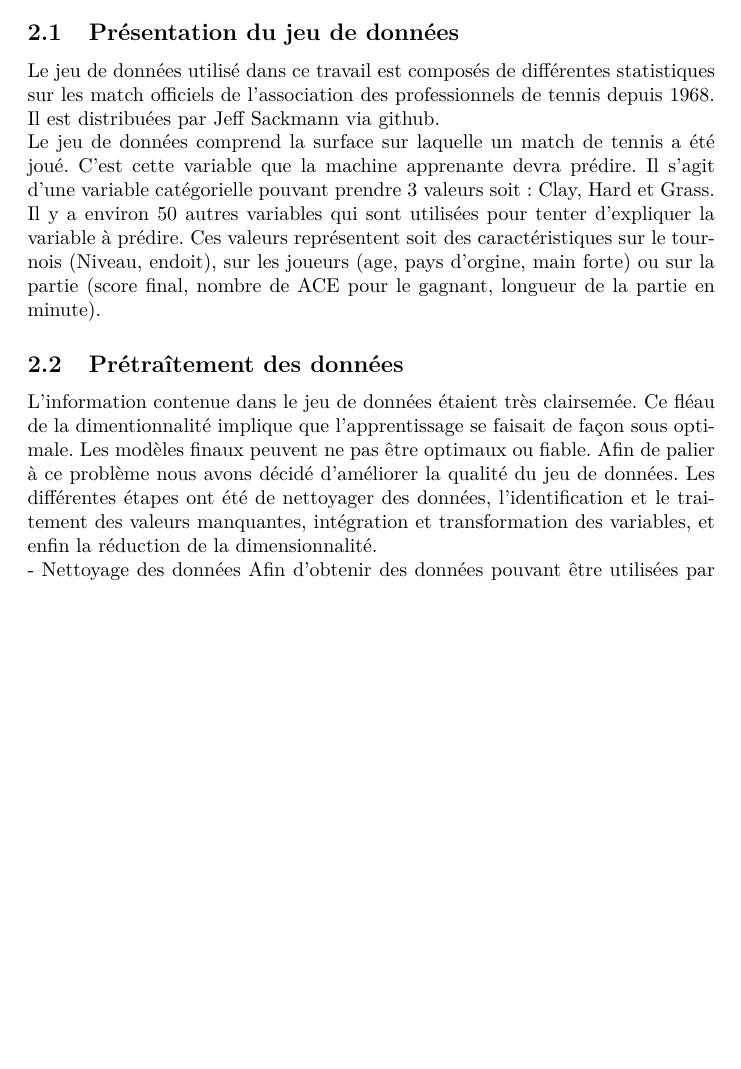
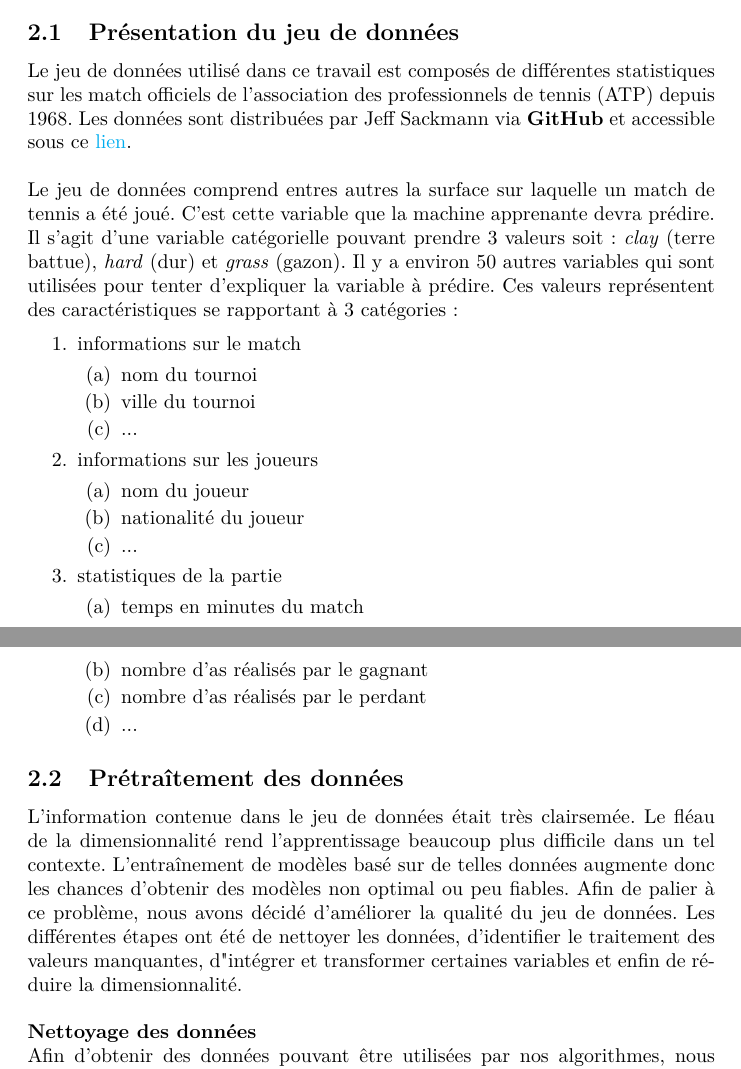
Before and after one commit to jtbai/stt-7330-projet-2, a LaTeX document (rapport/stt-projet2.tex, which reads rapport/methodologie.tex): part of page 3 of 6 before the commit and two parts of pages 3 and 4 of 6 after it, the two joined at a grey line, cut so that both start at the same text, the shorter picture padded with empty space. Compiled offline with pdfLaTeX.

Commit message:
quelques modifs et typos a la methodologie

```diff
--- a/rapport/methodologie.tex
+++ b/rapport/methodologie.tex
@@ -1,15 +1,39 @@
 \section{Méthodologie}
 
 \subsection{Présentation du jeu de données}
-Le jeu de données utilisé dans ce travail est composés de différentes statistiques sur les match officiels de l'association des professionnels de tennis depuis 1968. Il est distribuées par Jeff Sackmann via github.
 
-Le jeu de données comprend la surface sur laquelle un match de tennis a été joué. C'est cette variable que la machine apprenante devra prédire.  Il s'agit d'une variable catégorielle pouvant prendre 3 valeurs  soit: Clay, Hard et Grass. Il y a environ 50 autres variables qui sont utilisées pour tenter d'expliquer la variable à prédire. Ces valeurs représentent soit des caractéristiques sur le tournois (Niveau, endoit), sur les joueurs (age, pays d'orgine, main forte) ou sur la partie (score final, nombre de ACE pour le gagnant, longueur de la partie en minute).
+Le jeu de données utilisé dans ce travail est composés de différentes statistiques sur les match officiels de l'association des professionnels de tennis (ATP) depuis 1968. Les données sont distribuées par Jeff Sackmann via \textbf{GitHub} et accessible sous ce \href{https://github.com/JeffSackmann/tennis_atp}{lien}.\\
+
+Le jeu de données comprend entres autres la surface sur laquelle un match de tennis a été joué. C'est cette variable que la machine apprenante devra prédire. Il s'agit d'une variable catégorielle pouvant prendre 3 valeurs soit: \textit{clay} (terre battue), \textit{hard} (dur) et \textit{grass} (gazon). Il y a environ 50 autres variables qui sont utilisées pour tenter d'expliquer la variable à prédire. Ces valeurs représentent des caractéristiques se rapportant à 3 catégories:
+
+\begin{enumerate}
+  \item informations sur le match
+    \begin{enumerate}
+      \item nom du tournoi
+      \item ville du tournoi
+      \item ...
+    \end{enumerate}
+  \item informations sur les joueurs
+    \begin{enumerate}
+      \item nom du joueur
+      \item nationalité du joueur
+      \item ...
+    \end{enumerate}
+  \item statistiques de la partie
+    \begin{enumerate}
+      \item temps en minutes du match
+      \item nombre d'as réalisés par le gagnant
+      \item nombre d'as réalisés par le perdant
+      \item ...
+    \end{enumerate}
+\end{enumerate}
 
 
 \subsection{Prétraîtement des données}
-L'information contenue dans le jeu de données étaient très clairsemée. Ce fléau de la dimentionnalité implique que l'apprentissage se faisait de façon sous optimale. Les modèles finaux peuvent ne pas être optimaux ou fiable. Afin de palier à ce problème nous avons décidé d'améliorer la qualité du jeu de données. Les différentes étapes ont été de nettoyager des données, l'identification et le traitement des valeurs manquantes, intégration et transformation des variables, et enfin la réduction de la dimensionnalité.
 
-- Nettoyage des données
+L'information contenue dans le jeu de données était très clairsemée. Le fléau de la dimensionnalité rend l'apprentissage beaucoup plus difficile dans un tel contexte. L'entraînement de modèles basé sur de telles données augmente donc les chances d'obtenir des modèles non optimal ou peu fiables. Afin de palier à ce problème, nous avons décidé d'améliorer la qualité du jeu de données. Les différentes étapes ont été de nettoyer les données, d'identifier le traitement des valeurs manquantes, d"intégrer et transformer certaines variables et enfin de réduire la dimensionnalité.\\
+
+\textbf{Nettoyage des données}\\
 Afin d'obtenir des données pouvant être utilisées par nos algorithmes, nous avons effectuée quelques transformation du jeu de données de base. Premièrement, nous avons enlevée toutes les parties ayant comme surface "carpet" car il n'y avait en avait pas suffisament. Les données dépendantes de la surface du jeu ont aussi été enlevée. En effet, dans le cas où ces données auraient été conservées, la machine apprenante aurait pu tout simplement utiliser ces variables et le classification aurait été triviale. Finalement, les variables considérées non informatives (telles le nom du joueur, la date du match, le numéro du match) ont été enlevée.
 
 - intégration et transformation des variables (\textit{Feature engineering})
```
